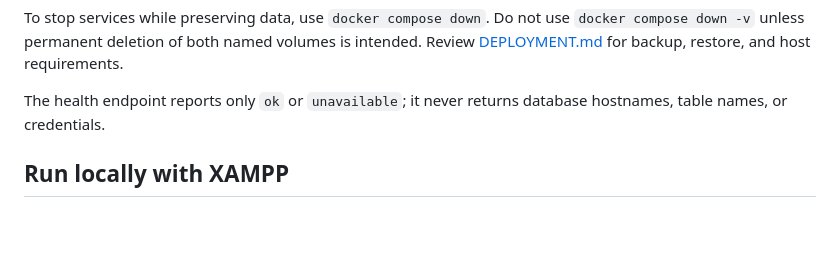
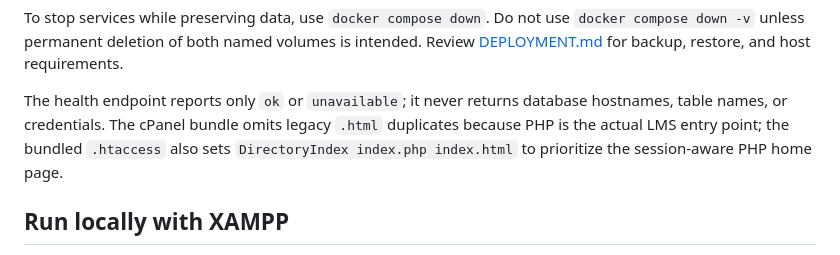
Before and after one commit to ridhorezkyanwar/shadowsix-lms, a Markdown page: README.md, the part around the change. GitHub-like rendering; blank space fills up the shorter version.

Commit message:
docs: explain safe PHP entry point in deployment bundle

```diff
--- a/README.md
+++ b/README.md
@@ -60,6 +60,7 @@ MariaDB imports `shadowsix.sql` when the database volume is first created. The `
 To stop services while preserving data, use `docker compose down`. Do not use `docker compose down -v` unless permanent deletion of both named volumes is intended. Review [DEPLOYMENT.md](DEPLOYMENT.md) for backup, restore, and host requirements.
 
 The health endpoint reports only `ok` or `unavailable`; it never returns database hostnames, table names, or credentials.
+The cPanel bundle omits legacy `.html` duplicates because PHP is the actual LMS entry point; the bundled `.htaccess` also sets `DirectoryIndex index.php index.html` to prioritize the session-aware PHP home page.
 
 ## Run locally with XAMPP
 
```
